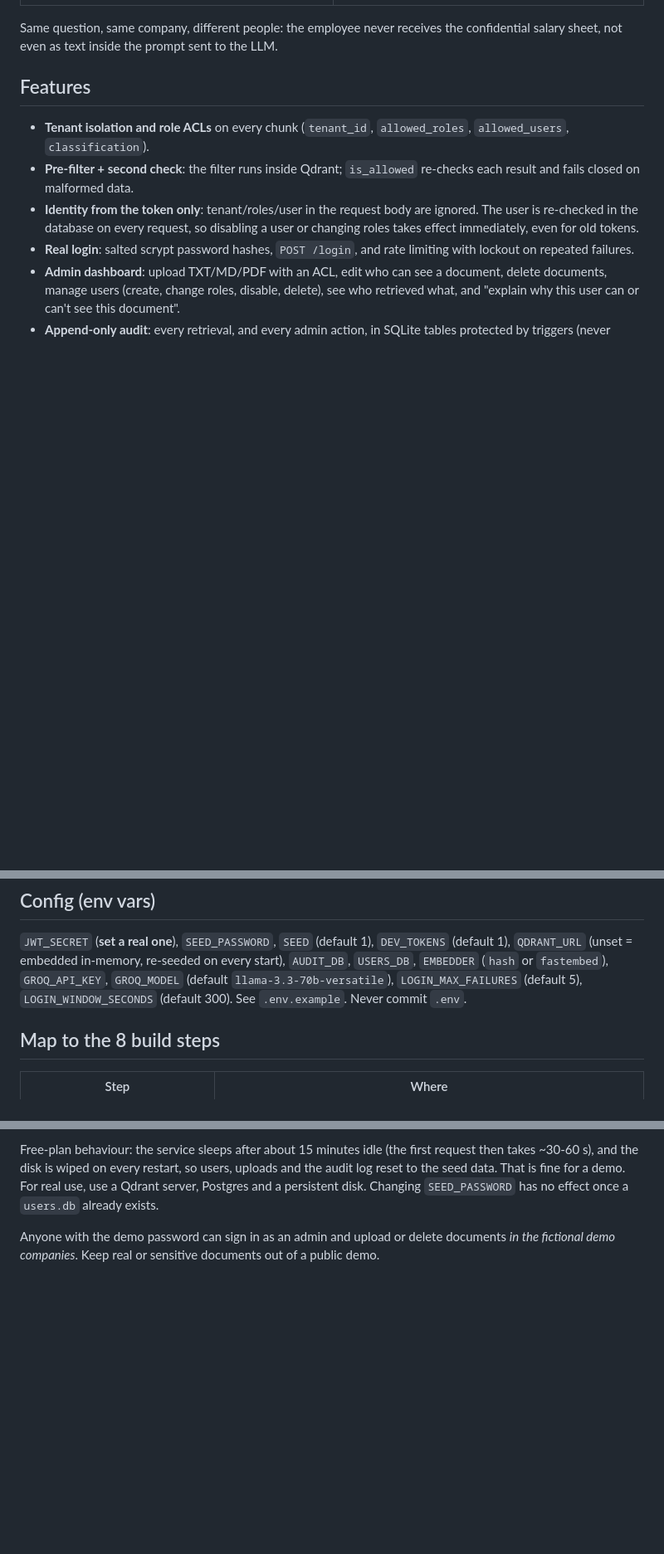
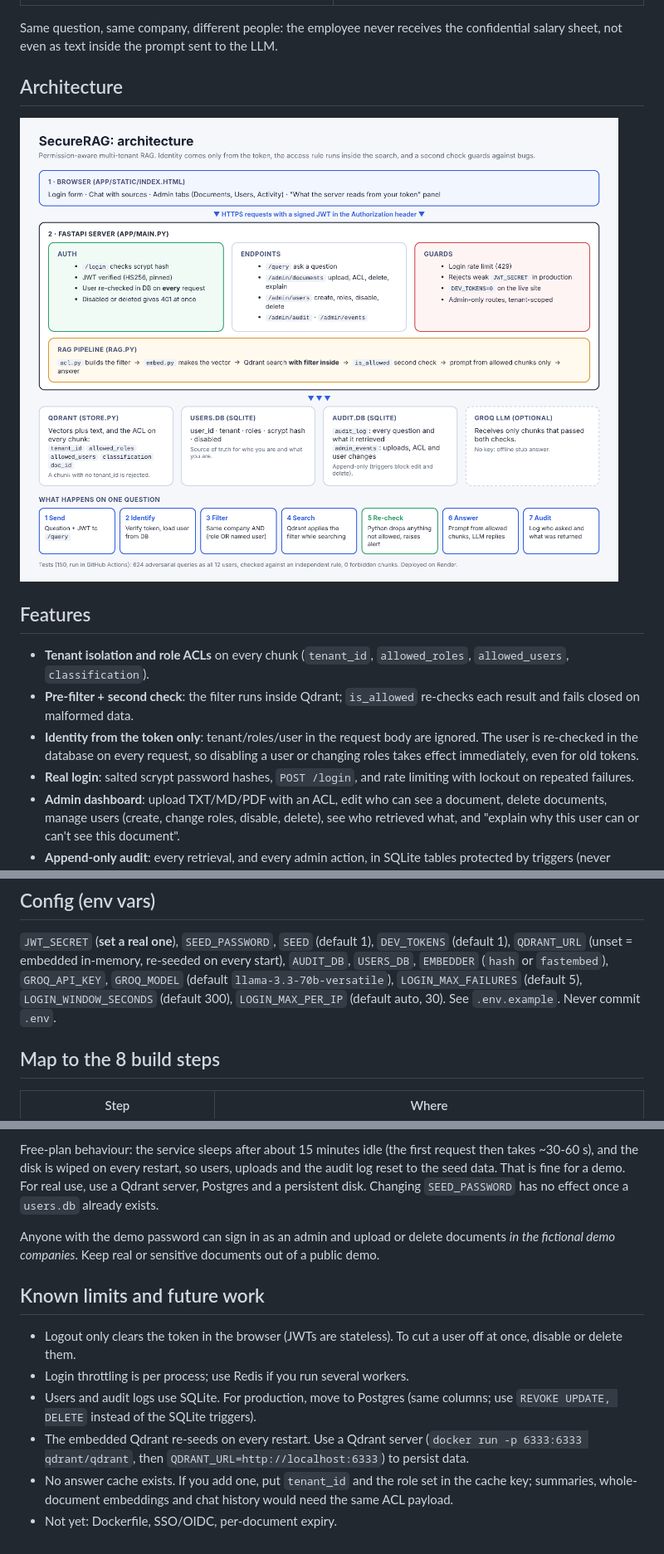
Before and after one commit to poojitha1603/Secure-RAG-, a Markdown page: README.md, 3 parts joined by grey strips. Shown at 83% size. Drawn GitHub-style; blank space fills up the shorter version.

```diff
--- a/README.md
+++ b/README.md
@@ -19,6 +22,10 @@ request + JWT -> verify (user, tenant, roles) -> build ACL filter -> Qdrant sear
 Same question, same company, different people: the employee never receives the confidential salary
 sheet, not even as text inside the prompt sent to the LLM.
 
+## Architecture
+
+![Architecture](docs/architecture.png)
+
 ## Features
 
 - **Tenant isolation and role ACLs** on every chunk (`tenant_id`, `allowed_roles`, `allowed_users`, `classification`).
@@ -116,7 +123,7 @@ the offline stub answer. Tests never call Groq, even if the key is set.
 `JWT_SECRET` (**set a real one**), `SEED_PASSWORD`, `SEED` (default 1), `DEV_TOKENS` (default 1),
 `QDRANT_URL` (unset = embedded in-memory, re-seeded on every start), `AUDIT_DB`, `USERS_DB`,
 `EMBEDDER` (`hash` or `fastembed`), `GROQ_API_KEY`, `GROQ_MODEL` (default `llama-3.3-70b-versatile`),
-`LOGIN_MAX_FAILURES` (default 5), `LOGIN_WINDOW_SECONDS` (default 300). See `.env.example`. Never commit `.env`.
+`LOGIN_MAX_FAILURES` (default 5), `LOGIN_WINDOW_SECONDS` (default 300), `LOGIN_MAX_PER_IP` (default auto, 30). See `.env.example`. Never commit `.env`.
 
 ## Map to the 8 build steps
 
@@ -155,3 +153,12 @@ The app refuses to start with `DEV_TOKENS=0` unless `JWT_SECRET` is at least 32
 Free-plan behaviour: the service sleeps after about 15 minutes idle (the first request then takes ~30-60 s), and the disk is wiped on every restart, so users, uploads and the audit log reset to the seed data. That is fine for a demo. For real use, use a Qdrant server, Postgres and a persistent disk. Changing `SEED_PASSWORD` has no effect once a `users.db` already exists.
 
 Anyone with the demo password can sign in as an admin and upload or delete documents *in the fictional demo companies*. Keep real or sensitive documents out of a public demo.
+
+## Known limits and future work
+
+- Logout only clears the token in the browser (JWTs are stateless). To cut a user off at once, disable or delete them.
+- Login throttling is per process; use Redis if you run several workers.
+- Users and audit logs use SQLite. For production, move to Postgres (same columns; use `REVOKE UPDATE, DELETE` instead of the SQLite triggers).
+- The embedded Qdrant re-seeds on every restart. Use a Qdrant server (`docker run -p 6333:6333 qdrant/qdrant`, then `QDRANT_URL=http://localhost:6333`) to persist data.
+- No answer cache exists. If you add one, put `tenant_id` and the role set in the cache key; summaries, whole-document embeddings and chat history would need the same ACL payload.
+- Not yet: Dockerfile, SSO/OIDC, per-document expiry.
```
Also changed, not shown: other parts of README.md (+6 -12 lines).
